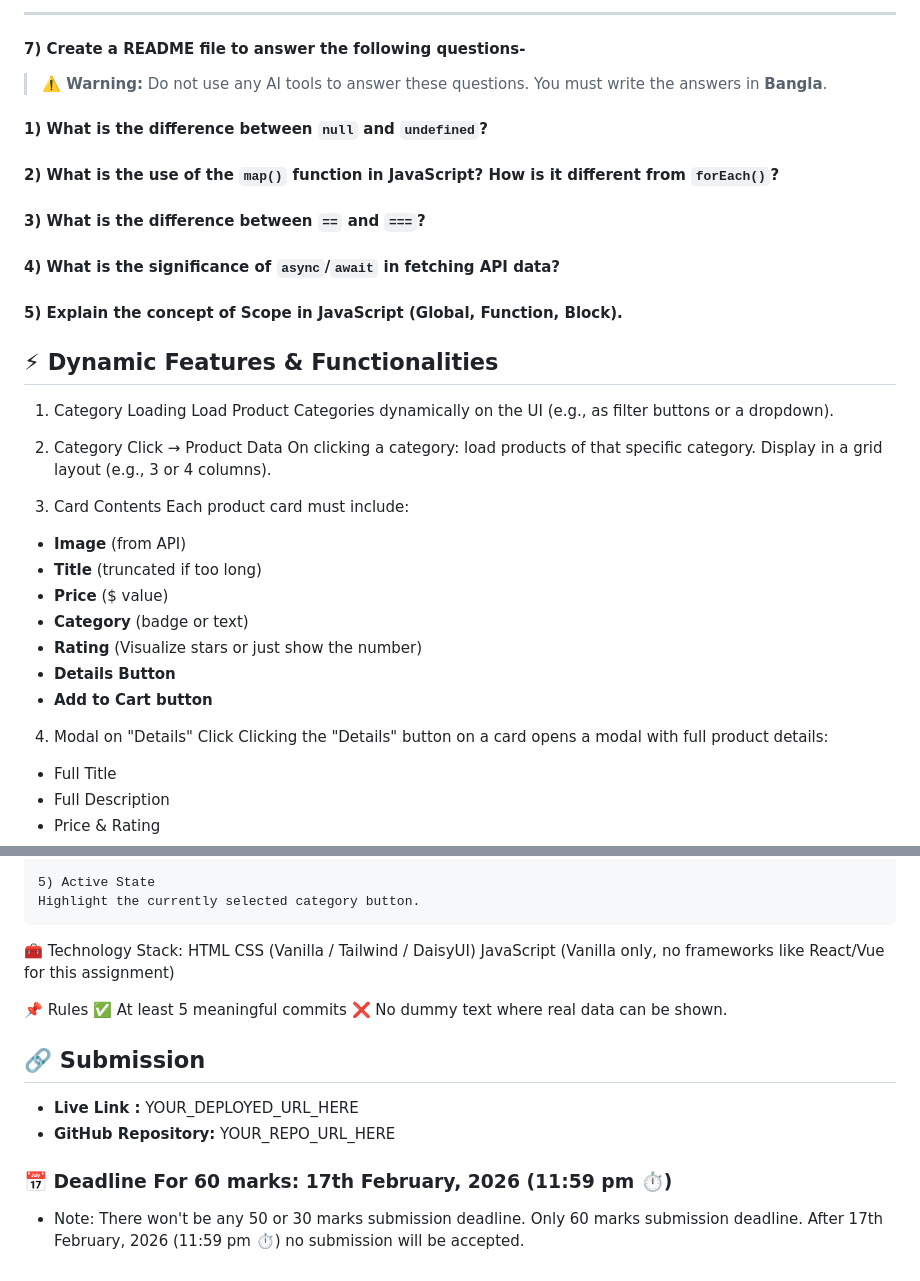
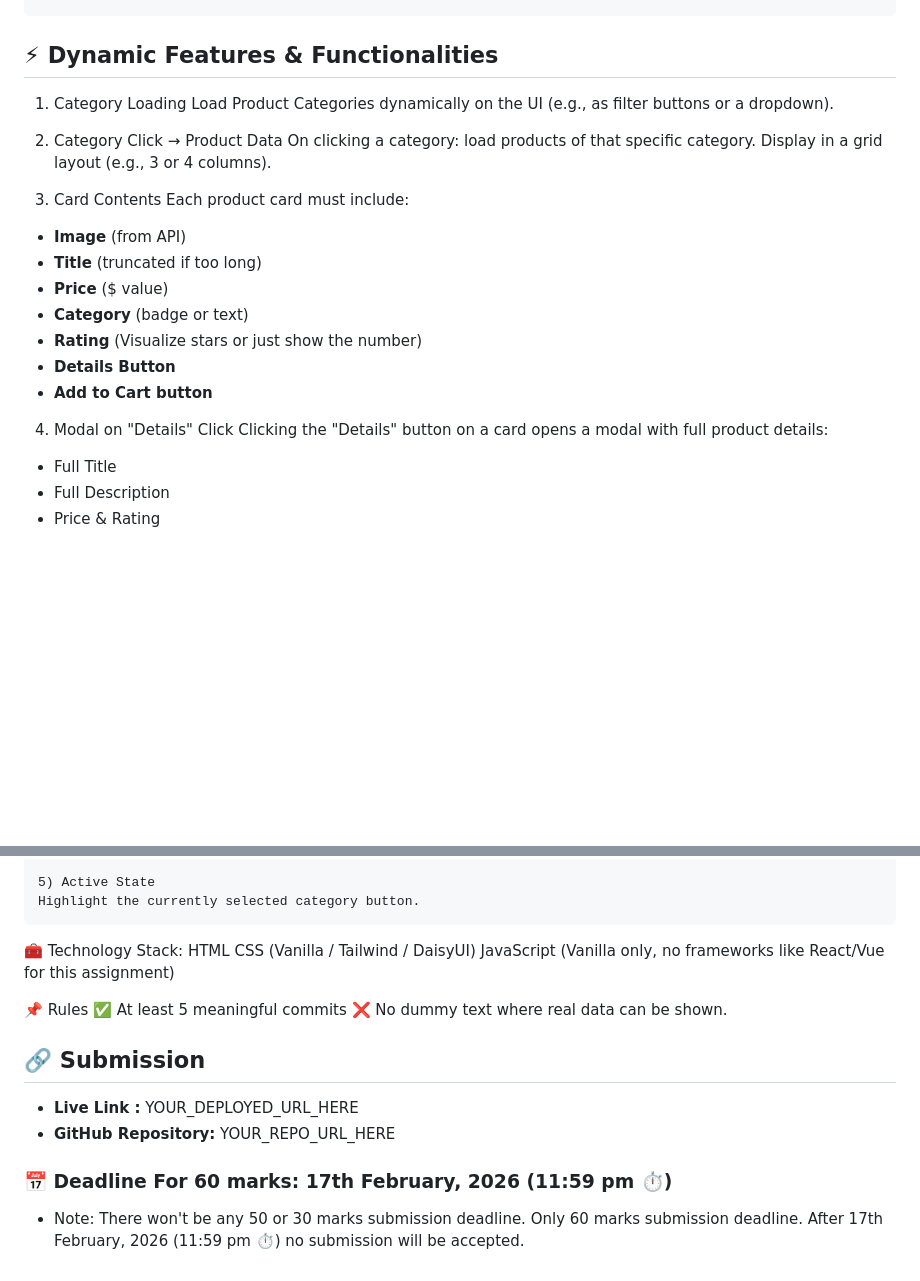
Before and after one commit to abdullahilbaki/SwiftCart, a Markdown page: README.md, 2 parts joined by grey strips. GitHub-like rendering; blank space fills up the shorter version.

```diff
--- a/README.md
+++ b/README.md
@@ -68,29 +88,15 @@ https://fakestoreapi.com/products/1
----
-#### 7) Create a README file to answer the following questions-
-
-> **⚠️ Warning:** Do not use any AI tools to answer these questions. You must write the answers in **Bangla**.
-
-#### 1) What is the difference between `null` and `undefined`?
-
-#### 2) What is the use of the `map()` function in JavaScript? How is it different from `forEach()`?
-
-#### 3) What is the difference between `==` and `===`?
-
-#### 4) What is the significance of `async`/`await` in fetching API data?
-
-#### 5) Explain the concept of Scope in JavaScript (Global, Function, Block).
-
 ## ⚡ Dynamic Features & Functionalities
 
-1) Category Loading
-Load Product Categories dynamically on the UI (e.g., as filter buttons or a dropdown).
+1. Category Loading
+   Load Product Categories dynamically on the UI (e.g., as filter buttons or a dropdown).
 
-2) Category Click → Product Data
-On clicking a category: load products of that specific category.
-Display in a grid layout (e.g., 3 or 4 columns).
+2. Category Click → Product Data
+   On clicking a category: load products of that specific category.
+   Display in a grid layout (e.g., 3 or 4 columns).
 
-3) Card Contents
-Each product card must include:
+3. Card Contents
+   Each product card must include:
+
 - **Image** (from API)
 - **Title** (truncated if too long)
 - **Price** ($ value)
@@ -99,8 +105,9 @@ Each product card must include:
 - **Details Button**
 - **Add to Cart button**
 
-4) Modal on "Details" Click
-Clicking the "Details" button on a card opens a modal with full product details:
+4. Modal on "Details" Click
+   Clicking the "Details" button on a card opens a modal with full product details:
+
 - Full Title
 - Full Description
 - Price & Rating
@@ -127,18 +134,19 @@ Clicking the "Details" button on a card opens a modal with full product details:
     Highlight the currently selected category button.
 
 🧰 Technology Stack:
-    HTML
-    CSS (Vanilla / Tailwind / DaisyUI)
-    JavaScript (Vanilla only, no frameworks like React/Vue for this assignment)
+HTML
+CSS (Vanilla / Tailwind / DaisyUI)
+JavaScript (Vanilla only, no frameworks like React/Vue for this assignment)
 
 📌 Rules
 ✅ At least 5 meaningful commits
 ❌ No dummy text where real data can be shown.
 
 ## 🔗 Submission
+
 - **Live Link :** YOUR_DEPLOYED_URL_HERE
 - **GitHub Repository:** YOUR_REPO_URL_HERE
 
+### 📅 Deadline For 60 marks: 17th February, 2026 (11:59 pm ⏱️)
 
-### 📅 Deadline For 60 marks: 17th February, 2026 (11:59 pm ⏱️)
 - Note: There won't be any 50 or 30 marks submission deadline. Only 60 marks submission deadline. After 17th February, 2026 (11:59 pm ⏱️) no submission will be accepted.
```
Also changed, not shown: other parts of README.md (+51 -31 lines).
